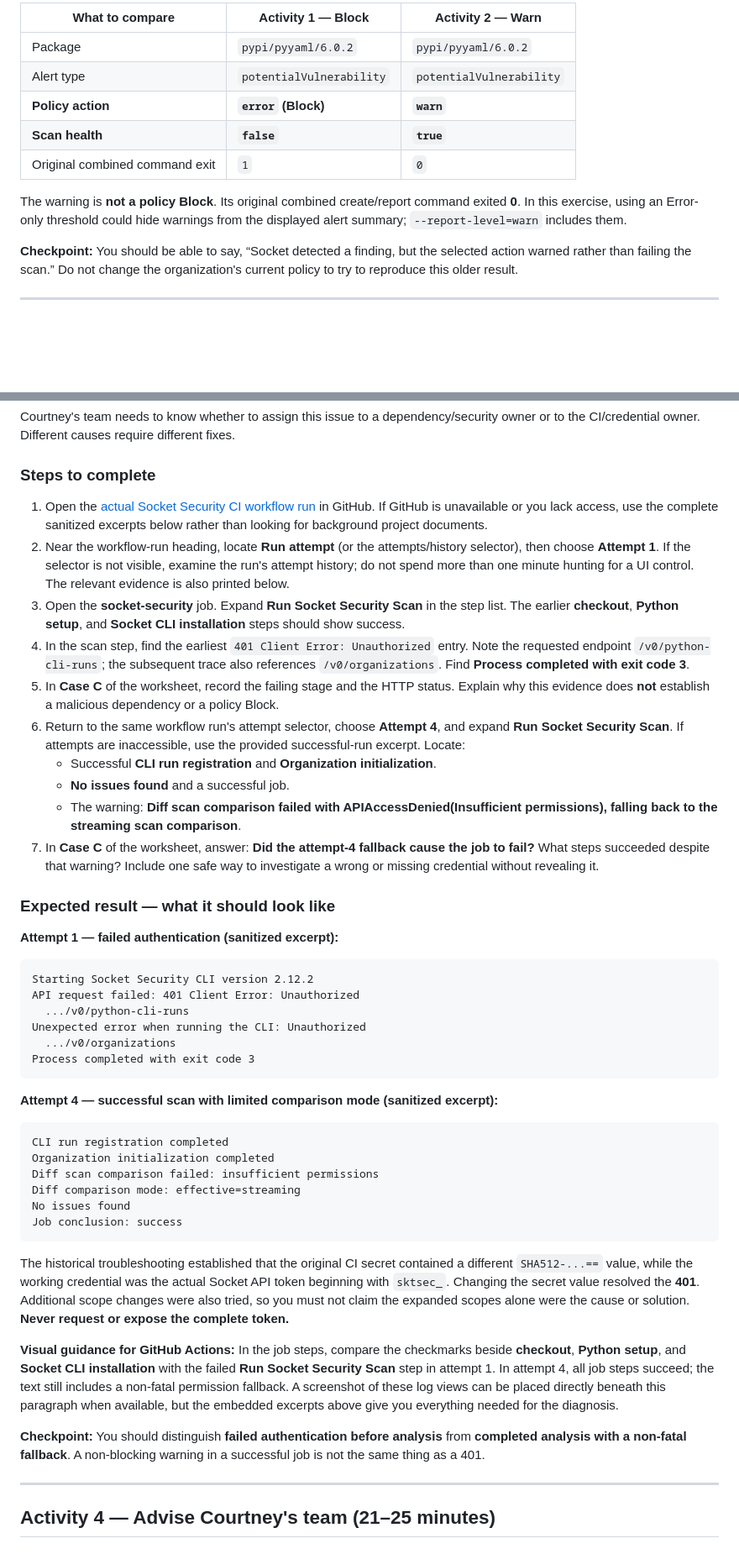
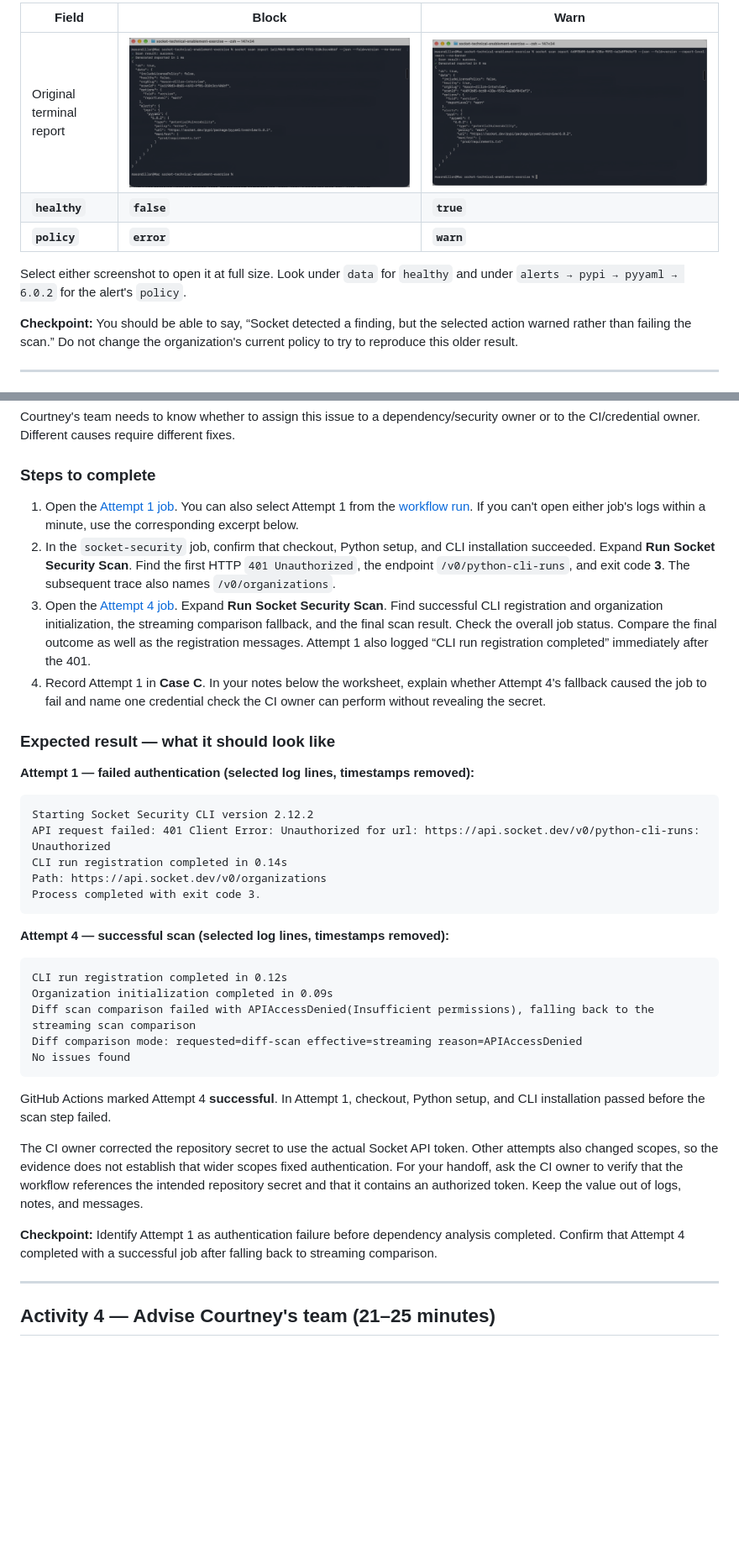
Before and after one commit to mlddragon/socket-technical-enablement-exercise, a Markdown page: project/part-iii-lab.md, 2 parts joined by grey strips. Shown at 84% size. Drawn GitHub-style; pictures changed too: project/images/part-iii/cli-policy-block.png (added), project/images/part-iii/cli-policy-warn.png (added); blank space fills up the shorter version.

Commit message:
Use original Socket reports in the Part III lab

```diff
--- a/project/part-iii-lab.md
+++ b/project/part-iii-lab.md
@@ -108,13 +90,11 @@ Report visibility: --report-level=warn
 
-| What to compare | **Activity 1 — Block** | **Activity 2 — Warn** |
+| Field | Block | Warn |
 |---|---|---|
-| Package | `pypi/pyyaml/6.0.2` | `pypi/pyyaml/6.0.2` |
-| Alert type | `potentialVulnerability` | `potentialVulnerability` |
-| **Policy action** | **`error` (Block)** | **`warn`** |
-| **Scan health** | **`false`** | **`true`** |
-| Original combined command exit | `1` | `0` |
+| Original terminal report | [![Block terminal report](images/part-iii/cli-policy-block.png)](images/part-iii/cli-policy-block.png) | [![Warn terminal report](images/part-iii/cli-policy-warn.png)](images/part-iii/cli-policy-warn.png) |
+| **`healthy`** | **`false`** | **`true`** |
+| **`policy`** | **`error`** | **`warn`** |
 
-The warning is **not a policy Block**. Its original combined create/report command exited **0**. In this exercise, using an Error-only threshold could hide warnings from the displayed alert summary; `--report-level=warn` includes them.
+Select either screenshot to open it at full size. Look under `data` for `healthy` and under `alerts → pypi → pyyaml → 6.0.2` for the alert's `policy`.
 
 **Checkpoint:** You should be able to say, “Socket detected a finding, but the selected action warned rather than failing the scan.” Do not change the organization's current policy to try to reproduce this older result.
 
@@ -130,46 +110,38 @@ Courtney's team needs to know whether to assign this issue to a dependency/secur
 
 ### Steps to complete
 
-1. Open the [actual Socket Security CI workflow run](https://github.com/mlddragon/socket-technical-enablement-exercise/actions/runs/44557864628) in GitHub. If GitHub is unavailable or you lack access, use the complete sanitized excerpts below rather than looking for background project documents.
-2. Near the workflow-run heading, locate **Run attempt** (or the attempts/history selector), then choose **Attempt 1**. If the selector is not visible, examine the run's attempt history; do not spend more than one minute hunting for a UI control. The relevant evidence is also printed below.
-3. Open the **socket-security** job. Expand **Run Socket Security Scan** in the step list. The earlier **checkout**, **Python setup**, and **Socket CLI installation** steps should show success.
-4. In the scan step, find the earliest `401 Client Error: Unauthorized` entry. Note the requested endpoint `/v0/python-cli-runs`; the subsequent trace also references `/v0/organizations`. Find **Process completed with exit code 3**.
-5. In **Case C** of the worksheet, record the failing stage and the HTTP status. Explain why this evidence does **not** establish a malicious dependency or a policy Block.
-6. Return to the same workflow run's attempt selector, choose **Attempt 4**, and expand **Run Socket Security Scan**. If attempts are inaccessible, use the provided successful-run excerpt. Locate:
-   - Successful **CLI run registration** and **Organization initialization**.
-   - **No issues found** and a successful job.
-   - The warning: **Diff scan comparison failed with APIAccessDenied(Insufficient permissions), falling back to the streaming scan comparison**.
-7. In **Case C** of the worksheet, answer: **Did the attempt-4 fallback cause the job to fail?** What steps succeeded despite that warning? Include one safe way to investigate a wrong or missing credential without revealing it.
+1. Open the [Attempt 1 job](https://github.com/mlddragon/socket-technical-enablement-exercise/actions/runs/44557864628/job/135678730253). You can also select Attempt 1 from the [workflow run](https://github.com/mlddragon/socket-technical-enablement-exercise/actions/runs/44557864628). If you can't open either job's logs within a minute, use the corresponding excerpt below.
+2. In the `socket-security` job, confirm that checkout, Python setup, and CLI installation succeeded. Expand **Run Socket Security Scan**. Find the first HTTP `401 Unauthorized`, the endpoint `/v0/python-cli-runs`, and exit code **3**. The subsequent trace also names `/v0/organizations`.
+3. Open the [Attempt 4 job](https://github.com/mlddragon/socket-technical-enablement-exercise/actions/runs/44557864628/job/135696762163). Expand **Run Socket Security Scan**. Find successful CLI registration and organization initialization, the streaming comparison fallback, and the final scan result. Check the overall job status. Compare the final outcome as well as the registration messages. Attempt 1 also logged “CLI run registration completed” immediately after the 401.
+4. Record Attempt 1 in **Case C**. In your notes below the worksheet, explain whether Attempt 4's fallback caused the job to fail and name one credential check the CI owner can perform without revealing the secret.
 
 ### Expected result — what it should look like
 
-**Attempt 1 — failed authentication (sanitized excerpt):**
+**Attempt 1 — failed authentication (selected log lines, timestamps removed):**
 
 ~~~text
 Starting Socket Security CLI version 2.12.2
-API request failed: 401 Client Error: Unauthorized
-  .../v0/python-cli-runs
-Unexpected error when running the CLI: Unauthorized
-  .../v0/organizations
-Process completed with exit code 3
+API request failed: 401 Client Error: Unauthorized for url: https://api.socket.dev/v0/python-cli-runs: Unauthorized
+CLI run registration completed in 0.14s
+Path: https://api.socket.dev/v0/organizations
+Process completed with exit code 3.
 ~~~
 
-**Attempt 4 — successful scan with limited comparison mode (sanitized excerpt):**
+**Attempt 4 — successful scan (selected log lines, timestamps removed):**
 
 ~~~text
-CLI run registration completed
-Organization initialization completed
-Diff scan comparison failed: insufficient permissions
-Diff comparison mode: effective=streaming
+CLI run registration completed in 0.12s
+Organization initialization completed in 0.09s
+Diff scan comparison failed with APIAccessDenied(Insufficient permissions), falling back to the streaming scan comparison
+Diff comparison mode: requested=diff-scan effective=streaming reason=APIAccessDenied
 No issues found
-Job conclusion: success
 ~~~
 
-The historical troubleshooting established that the original CI secret contained a different `SHA512-...==` value, while the working credential was the actual Socket API token beginning with `sktsec_`. Changing the secret value resolved the **401**. Additional scope changes were also tried, so you must not claim the expanded scopes alone were the cause or solution. **Never request or expose the complete token.**
+GitHub Actions marked Attempt 4 **successful**. In Attempt 1, checkout, Python setup, and CLI installation passed before the scan step failed.
 
-**Visual guidance for GitHub Actions:** In the job steps, compare the checkmarks beside **checkout**, **Python setup**, and **Socket CLI installation** with the failed **Run Socket Security Scan** step in attempt 1. In attempt 4, all job steps succeed; the text still includes a non-fatal permission fallback. A screenshot of these log views can be placed directly beneath this paragraph when available, but the embedded excerpts above give you everything needed for the diagnosis.
+The CI owner corrected the repository secret to use the actual Socket API token. Other attempts also changed scopes, so the evidence does not establish that wider scopes fixed authentication. For your handoff, ask the CI owner to verify that the workflow references the intended repository secret and that it contains an authorized token. Keep the value out of logs, notes, and messages.
 
-**Checkpoint:** You should distinguish **failed authentication before analysis** from **completed analysis with a non-fatal fallback**. A non-blocking warning in a successful job is not the same thing as a 401.
+**Checkpoint:** Identify Attempt 1 as authentication failure before dependency analysis completed. Confirm that Attempt 4 completed with a successful job after falling back to streaming comparison.
 
 ---
 
```
Also changed, not shown: other parts of project/part-iii-lab.md (+17 -35 lines).
